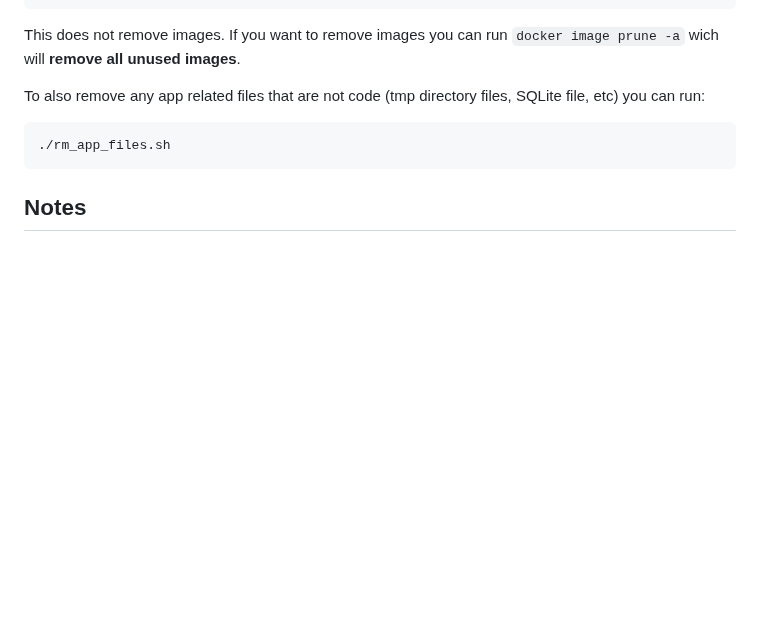
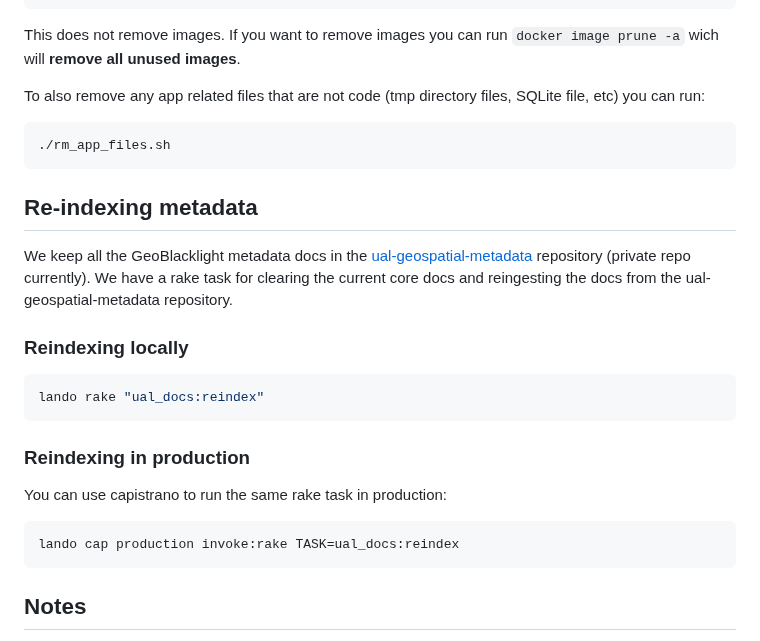
Before and after one commit to ualibraries/ual-geoblacklight, a Markdown page: README.md, the part around the change. Drawn GitHub-style; blank space fills up the shorter version.

Commit message:
Add documentation reindexing refs #15979

````diff
--- a/README.md
+++ b/README.md
@@ -154,6 +154,24 @@ To also remove any app related files that are not code (tmp directory files, SQL
 ./rm_app_files.sh
 ```
 
+## Re-indexing metadata
+
+We keep all the GeoBlacklight metadata docs in the [ual-geospatial-metadata](https://github.com/ualibraries/ual-geospatial-metadata) repository (private repo currently). We have a rake task for clearing the current core docs and reingesting the docs from the ual-geospatial-metadata repository.
+
+### Reindexing locally
+
+```shell
+lando rake "ual_docs:reindex"
+```
+
+### Reindexing in production
+
+You can use capistrano to run the same rake task in production:
+
+```shell
+lando cap production invoke:rake TASK=ual_docs:reindex
+```
+
 ## Notes
 
 * https://geoblacklight.org/tutorial/2015/02/09/create-your-application.html#install-geoblacklight
````
